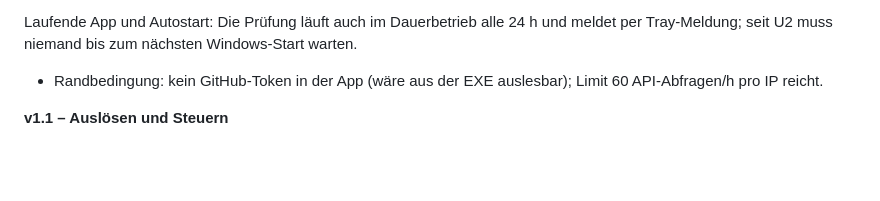
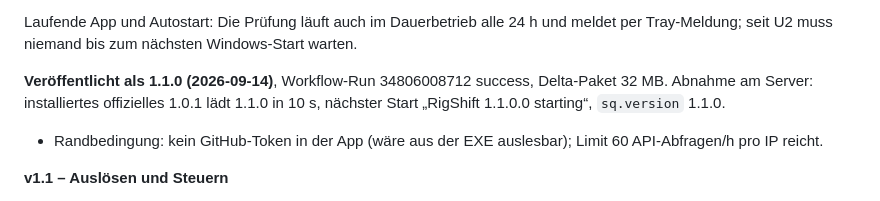
Before and after one commit to ManuelStaggl/RigShift, a Markdown page: docs/PLAN.md, the part around the change. GitHub-like rendering; blank space fills up the shorter version.

Commit message:
docs: record 1.1.0 release and update test
Co-Authored-By: Claude Opus 5 <noreply@anthropic.com>

```diff
--- a/docs/PLAN.md
+++ b/docs/PLAN.md
@@ -324,6 +324,9 @@ Releases nützlich)
 
 Laufende App und Autostart: Die Prüfung läuft auch im Dauerbetrieb alle 24 h und meldet per Tray-Meldung; seit U2
 muss niemand bis zum nächsten Windows-Start warten.
+
+**Veröffentlicht als 1.1.0 (2026-09-14)**, Workflow-Run 34806008712 success, Delta-Paket 32 MB. Abnahme am Server:
+installiertes offizielles 1.0.1 lädt 1.1.0 in 10 s, nächster Start „RigShift 1.1.0.0 starting“, `sq.version` 1.1.0.
 - Randbedingung: kein GitHub-Token in der App (wäre aus der EXE auslesbar); Limit 60 API-Abfragen/h pro IP reicht.
 
 **v1.1 – Auslösen und Steuern**
```
